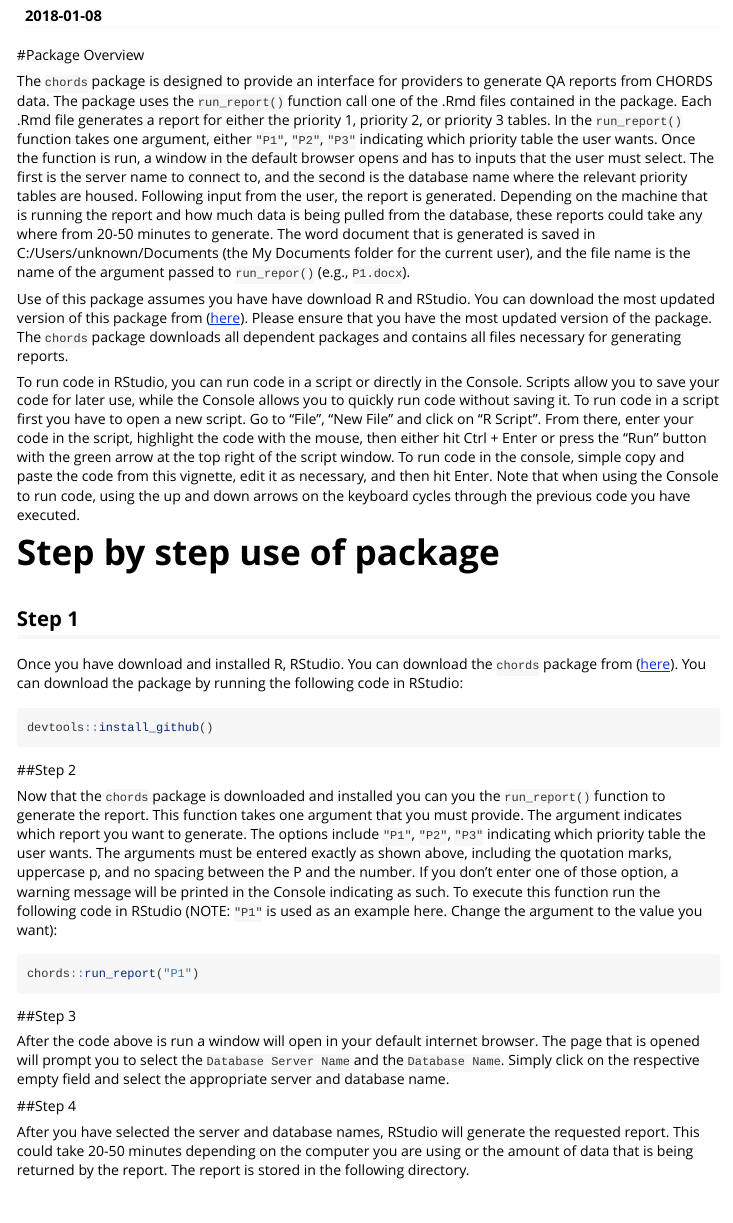
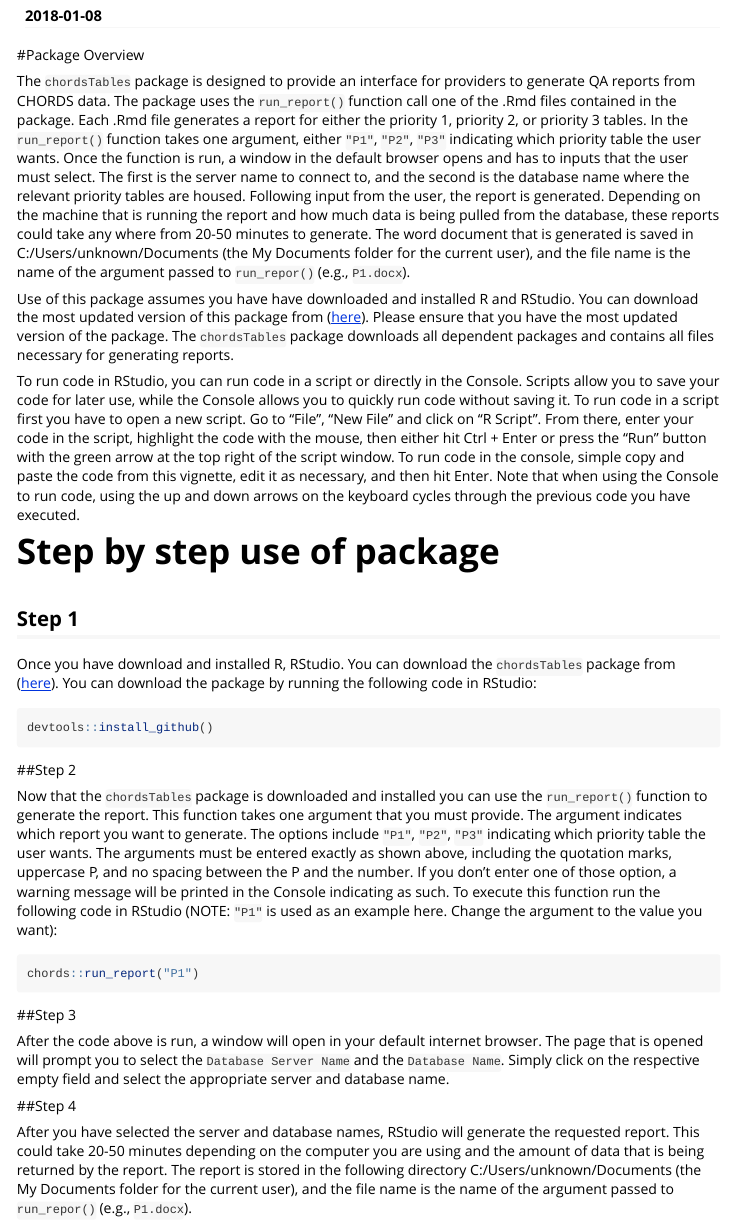
Before and after one commit to mgkahn/CHORDS-QA, an R Markdown document (vignettes/chordstable-vignette.Rmd): the page in a window 1100 px wide, from 110 px down. Rendered offline with R 4.5, knitr and Pandoc, with nearby package versions.

Commit message:
Fixed minor typos in vignette

````diff
--- a/vignettes/chordstable-vignette.Rmd
+++ b/vignettes/chordstable-vignette.Rmd
@@ -18,9 +18,9 @@ knitr::opts_chunk$set(
 
 #Package Overview
 
-The `chords` package is designed to provide an interface for providers to generate QA reports from CHORDS data.  The package uses the `run_report()` function call one of the .Rmd files contained in the package.  Each .Rmd file generates a report for either the priority 1, priority 2, or priority 3 tables.  In the `run_report()`  function takes one argument, either `"P1"`, `"P2"`, `"P3"` indicating which priority table the user wants.  Once the function is run, a window in the default browser opens and has to inputs that the user must select.  The first is the server name to connect to, and the second is the database name where the relevant priority tables are housed.  Following input from the user, the report is generated.  Depending on the machine that is running the report and how much data is being pulled from the database, these reports could take any where from 20-50 minutes to generate. The word document that is generated is saved in `r paste0("C:/Users/", Sys.info()["login"], "/Documents")` (the My Documents folder for the current user), and the file name is the name of the argument passed to `run_repor()` (e.g., `P1.docx`).
+The `chordsTables` package is designed to provide an interface for providers to generate QA reports from CHORDS data.  The package uses the `run_report()` function call one of the .Rmd files contained in the package.  Each .Rmd file generates a report for either the priority 1, priority 2, or priority 3 tables.  In the `run_report()`  function takes one argument, either `"P1"`, `"P2"`, `"P3"` indicating which priority table the user wants.  Once the function is run, a window in the default browser opens and has to inputs that the user must select.  The first is the server name to connect to, and the second is the database name where the relevant priority tables are housed.  Following input from the user, the report is generated.  Depending on the machine that is running the report and how much data is being pulled from the database, these reports could take any where from 20-50 minutes to generate. The word document that is generated is saved in `r paste0("C:/Users/", Sys.info()["login"], "/Documents")` (the My Documents folder for the current user), and the file name is the name of the argument passed to `run_repor()` (e.g., `P1.docx`).
 
-Use of this package assumes you have have download R and RStudio.  You can download the most updated version of this package from ([here](https://twitter.com/hadleywickham/status/504368538874703872)).  Please ensure that you have the most updated version of the package.  The `chords` package downloads all dependent packages and contains all files necessary for generating reports.
+Use of this package assumes you have have downloaded and installed R and RStudio.  You can download the most updated version of this package from ([here](https://twitter.com/hadleywickham/status/504368538874703872)).  Please ensure that you have the most updated version of the package.  The `chordsTables` package downloads all dependent packages and contains all files necessary for generating reports.
 
 To run code in RStudio, you can run code in a script or directly in the Console.  Scripts allow you to save your code for later use, while the Console allows you to quickly run code without saving it. To run code in a script first you have to open a new script. Go to "File", "New File" and click on "R Script".  From there, enter your code in the script, highlight the code with the mouse, then either hit Ctrl + Enter or press the "Run" button with the green arrow at the top right of the script window.  To run code in the console, simple copy and paste the code from this vignette, edit it as necessary, and then hit Enter.  Note that when using the Console to run code, using the up and down arrows on the keyboard cycles through the previous code you have executed.
 
@@ -28,7 +28,7 @@ To run code in RStudio, you can run code in a script or directly in the Console.
 
 ## Step 1
 
-Once you have download and installed R, RStudio.  You can download the `chords` package from ([here](https://twitter.com/hadleywickham/status/504368538874703872)). You can download the package by running the following code in RStudio:
+Once you have download and installed R, RStudio.  You can download the `chordsTables` package from ([here](https://twitter.com/hadleywickham/status/504368538874703872)). You can download the package by running the following code in RStudio:
 
 ```{r, eval=FALSE}
 devtools::install_github()
@@ -36,7 +36,7 @@ devtools::install_github()
 
 ##Step 2
 
-Now that the `chords` package is downloaded and installed you can you the `run_report()` function to generate the report.  This function takes one argument that you must provide.  The argument indicates which report you want to generate.  The options include `"P1"`, `"P2"`, `"P3"` indicating which priority table the user wants.  The arguments must be entered exactly as shown above, including the quotation marks, uppercase p, and no spacing between the P and the number.  If you don't enter one of those option, a warning message will be printed in the Console indicating as such.  To execute this function run the following code in RStudio (NOTE: `"P1"` is used as an example here.  Change the argument to the value you want):
+Now that the `chordsTables` package is downloaded and installed you can use the `run_report()` function to generate the report.  This function takes one argument that you must provide.  The argument indicates which report you want to generate.  The options include `"P1"`, `"P2"`, `"P3"` indicating which priority table the user wants.  The arguments must be entered exactly as shown above, including the quotation marks, uppercase P, and no spacing between the P and the number.  If you don't enter one of those option, a warning message will be printed in the Console indicating as such.  To execute this function run the following code in RStudio (NOTE: `"P1"` is used as an example here.  Change the argument to the value you want):
 
 ```{r, eval=FALSE}
 chords::run_report("P1")
@@ -44,8 +44,8 @@ chords::run_report("P1")
 
 ##Step 3
 
-After the code above is run a window will open in your default internet browser.  The page that is opened will prompt you to select the `Database Server Name` and the `Database Name`.  Simply click on the respective empty field and select the appropriate server and database name.
+After the code above is run, a window will open in your default internet browser.  The page that is opened will prompt you to select the `Database Server Name` and the `Database Name`.  Simply click on the respective empty field and select the appropriate server and database name.
 
 ##Step 4
 
-After you have selected the server and database names, RStudio will generate the requested report. This could take 20-50 minutes depending on the computer you are using or the amount of data that is being returned by the report.  The report is stored in the following directory.
+After you have selected the server and database names, RStudio will generate the requested report. This could take 20-50 minutes depending on the computer you are using and the amount of data that is being returned by the report.  The report is stored in the following directory `r paste0("C:/Users/", Sys.info()["login"], "/Documents")` (the My Documents folder for the current user), and the file name is the name of the argument passed to `run_repor()` (e.g., `P1.docx`).
````
